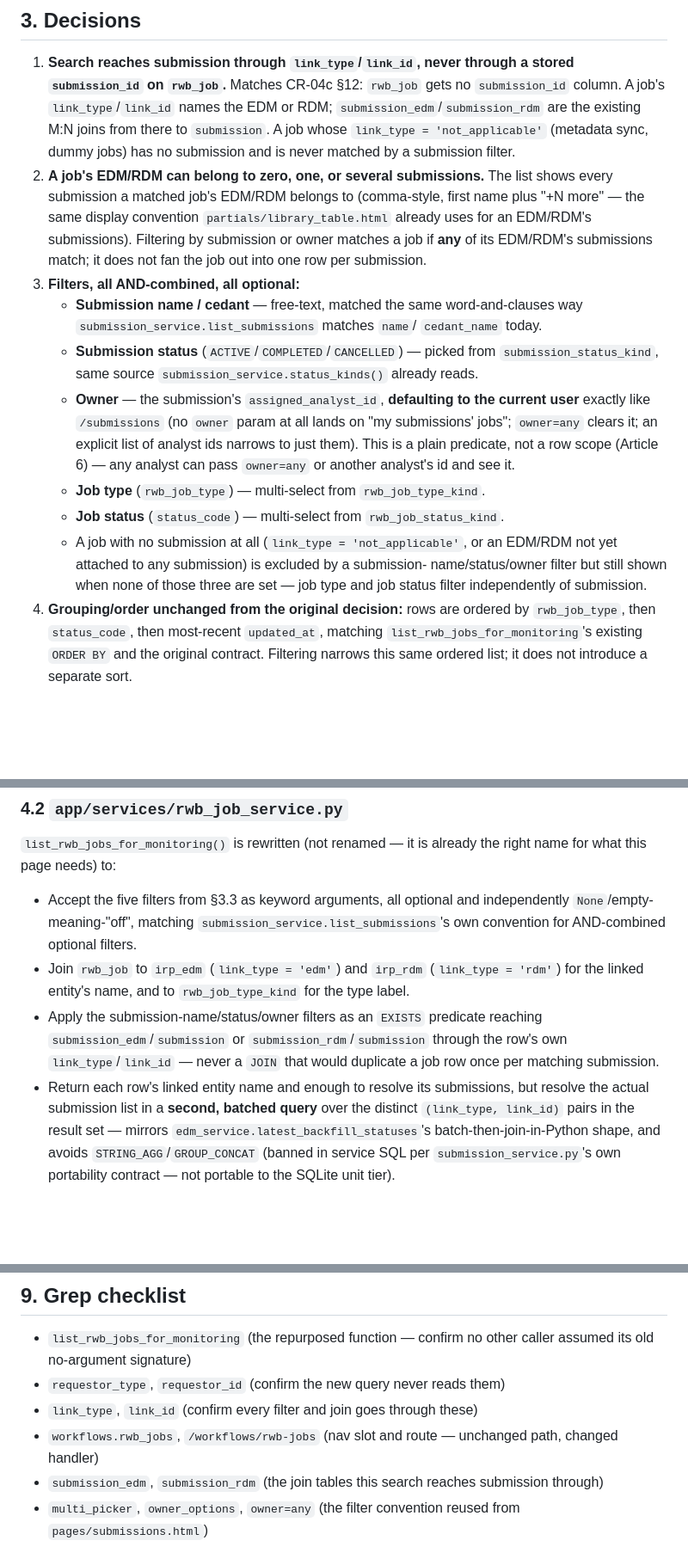
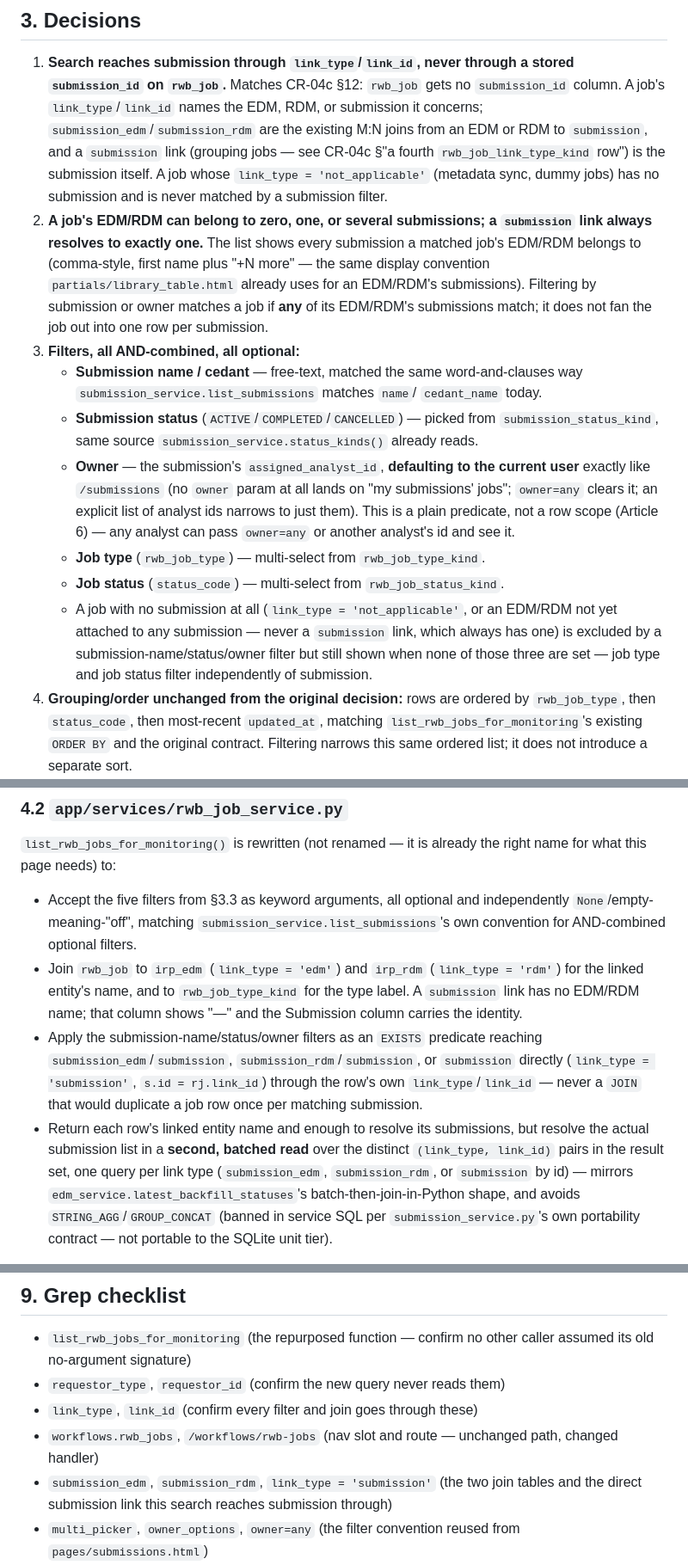
Before and after one commit to anilvenugopal/risk-workbench, a Markdown page: docs/CR/CR_04a__JOB_MONITORING_UI.md, 3 parts joined by grey strips. Shown at 86% size. Rendered like a GitHub page; blank space fills up the shorter version.

Commit message:
Document the submission link type in CR-04a and CR-04c
CR-04a's decisions, design bullets, acceptance, and grep checklist, and the
job-monitoring routes contract, described the search path as EDM/RDM-only.
CR-04c FR-002 listed the allowed link_type codes without submission.

```diff
--- a/docs/CR/CR_04a__JOB_MONITORING_UI.md
+++ b/docs/CR/CR_04a__JOB_MONITORING_UI.md
@@ -56,16 +56,20 @@ the filter parameters below instead of returning every row unconditionally.
 
 1. **Search reaches submission through `link_type`/`link_id`, never through a
    stored `submission_id` on `rwb_job`.** Matches CR-04c §12: `rwb_job` gets no
-   `submission_id` column. A job's `link_type`/`link_id` names the EDM or RDM;
-   `submission_edm`/`submission_rdm` are the existing M:N joins from there to
-   `submission`. A job whose `link_type = 'not_applicable'` (metadata sync,
-   dummy jobs) has no submission and is never matched by a submission filter.
-2. **A job's EDM/RDM can belong to zero, one, or several submissions.** The
-   list shows every submission a matched job's EDM/RDM belongs to (comma-style,
-   first name plus "+N more" — the same display convention
-   `partials/library_table.html` already uses for an EDM/RDM's submissions).
-   Filtering by submission or owner matches a job if **any** of its EDM/RDM's
-   submissions match; it does not fan the job out into one row per submission.
+   `submission_id` column. A job's `link_type`/`link_id` names the EDM, RDM,
+   or submission it concerns; `submission_edm`/`submission_rdm` are the
+   existing M:N joins from an EDM or RDM to `submission`, and a `submission`
+   link (grouping jobs — see CR-04c §"a fourth `rwb_job_link_type_kind` row")
+   is the submission itself. A job whose `link_type = 'not_applicable'`
+   (metadata sync, dummy jobs) has no submission and is never matched by a
+   submission filter.
+2. **A job's EDM/RDM can belong to zero, one, or several submissions; a
+   `submission` link always resolves to exactly one.** The list shows every
+   submission a matched job's EDM/RDM belongs to (comma-style, first name plus
+   "+N more" — the same display convention `partials/library_table.html`
+   already uses for an EDM/RDM's submissions). Filtering by submission or owner
+   matches a job if **any** of its EDM/RDM's submissions match; it does not fan
+   the job out into one row per submission.
 3. **Filters, all AND-combined, all optional:**
    - **Submission name / cedant** — free-text, matched the same
      word-and-clauses way `submission_service.list_submissions` matches `name`/
@@ -82,9 +86,10 @@ the filter parameters below instead of returning every row unconditionally.
    - **Job type** (`rwb_job_type`) — multi-select from `rwb_job_type_kind`.
    - **Job status** (`status_code`) — multi-select from `rwb_job_status_kind`.
    - A job with no submission at all (`link_type = 'not_applicable'`, or an
-     EDM/RDM not yet attached to any submission) is excluded by a submission-
-     name/status/owner filter but still shown when none of those three are set
-     — job type and job status filter independently of submission.
+     EDM/RDM not yet attached to any submission — never a `submission` link,
+     which always has one) is excluded by a submission-name/status/owner filter
+     but still shown when none of those three are set — job type and job status
+     filter independently of submission.
 4. **Grouping/order unchanged from the original decision:** rows are ordered by
    `rwb_job_type`, then `status_code`, then most-recent `updated_at`, matching
    `list_rwb_jobs_for_monitoring`'s existing `ORDER BY` and the original
@@ -147,14 +152,17 @@ right name for what this page needs) to:
   optional filters.
 - Join `rwb_job` to `irp_edm` (`link_type = 'edm'`) and `irp_rdm`
   (`link_type = 'rdm'`) for the linked entity's name, and to
-  `rwb_job_type_kind` for the type label.
+  `rwb_job_type_kind` for the type label. A `submission` link has no EDM/RDM
+  name; that column shows "—" and the Submission column carries the identity.
 - Apply the submission-name/status/owner filters as an `EXISTS` predicate
-  reaching `submission_edm`/`submission` or `submission_rdm`/`submission`
+  reaching `submission_edm`/`submission`, `submission_rdm`/`submission`, or
+  `submission` directly (`link_type = 'submission'`, `s.id = rj.link_id`)
   through the row's own `link_type`/`link_id` — never a `JOIN` that would
   duplicate a job row once per matching submission.
 - Return each row's linked entity name and enough to resolve its submissions,
-  but resolve the actual submission list in a **second, batched query** over
-  the distinct `(link_type, link_id)` pairs in the result set — mirrors
+  but resolve the actual submission list in a **second, batched read** over
+  the distinct `(link_type, link_id)` pairs in the result set, one query per
+  link type (`submission_edm`, `submission_rdm`, or `submission` by id) — mirrors
   `edm_service.latest_backfill_statuses`'s batch-then-join-in-Python shape,
   and avoids `STRING_AGG`/`GROUP_CONCAT` (banned in service SQL per
   `submission_service.py`'s own portability contract — not portable to the
@@ -356,8 +365,8 @@ EDM/RDM, never stored redundantly on a row that already names its EDM/RDM.
 - `link_type`, `link_id` (confirm every filter and join goes through these)
 - `workflows.rwb_jobs`, `/workflows/rwb-jobs` (nav slot and route — unchanged
   path, changed handler)
-- `submission_edm`, `submission_rdm` (the join tables this search reaches
-  submission through)
+- `submission_edm`, `submission_rdm`, `link_type = 'submission'` (the two join
+  tables and the direct submission link this search reaches submission through)
 - `multi_picker`, `owner_options`, `owner=any` (the filter convention reused
   from `pages/submissions.html`)
 - `is_dead`, `rwb_job_heartbeat`, `rwb_heartbeat_stale_secs` (dead-job
```
Also changed, not shown: other parts of docs/CR/CR_04a__JOB_MONITORING_UI.md (+2 -1 lines), specs/cr04c-rwb-job-link-context/spec.md (+1 -1 lines), 1 other file.
